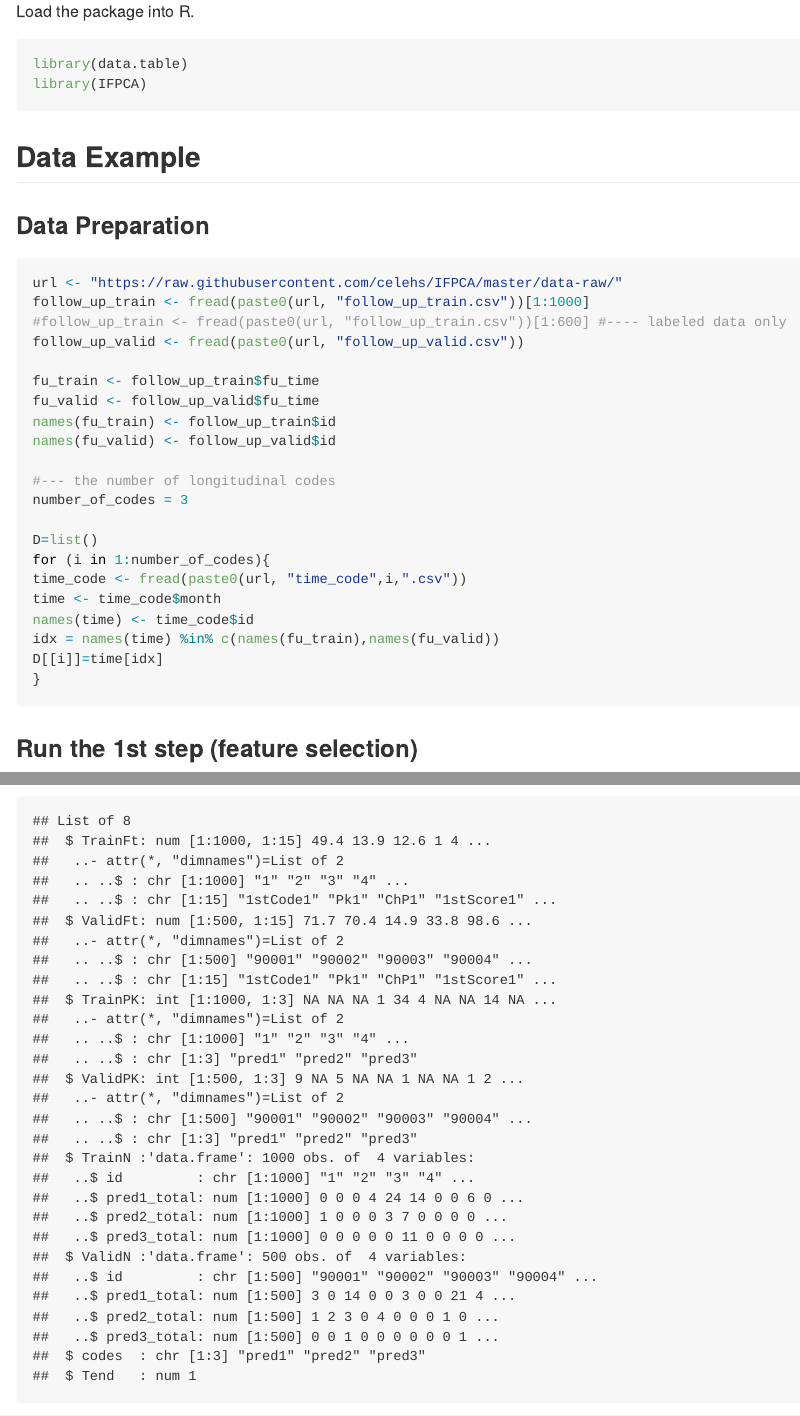
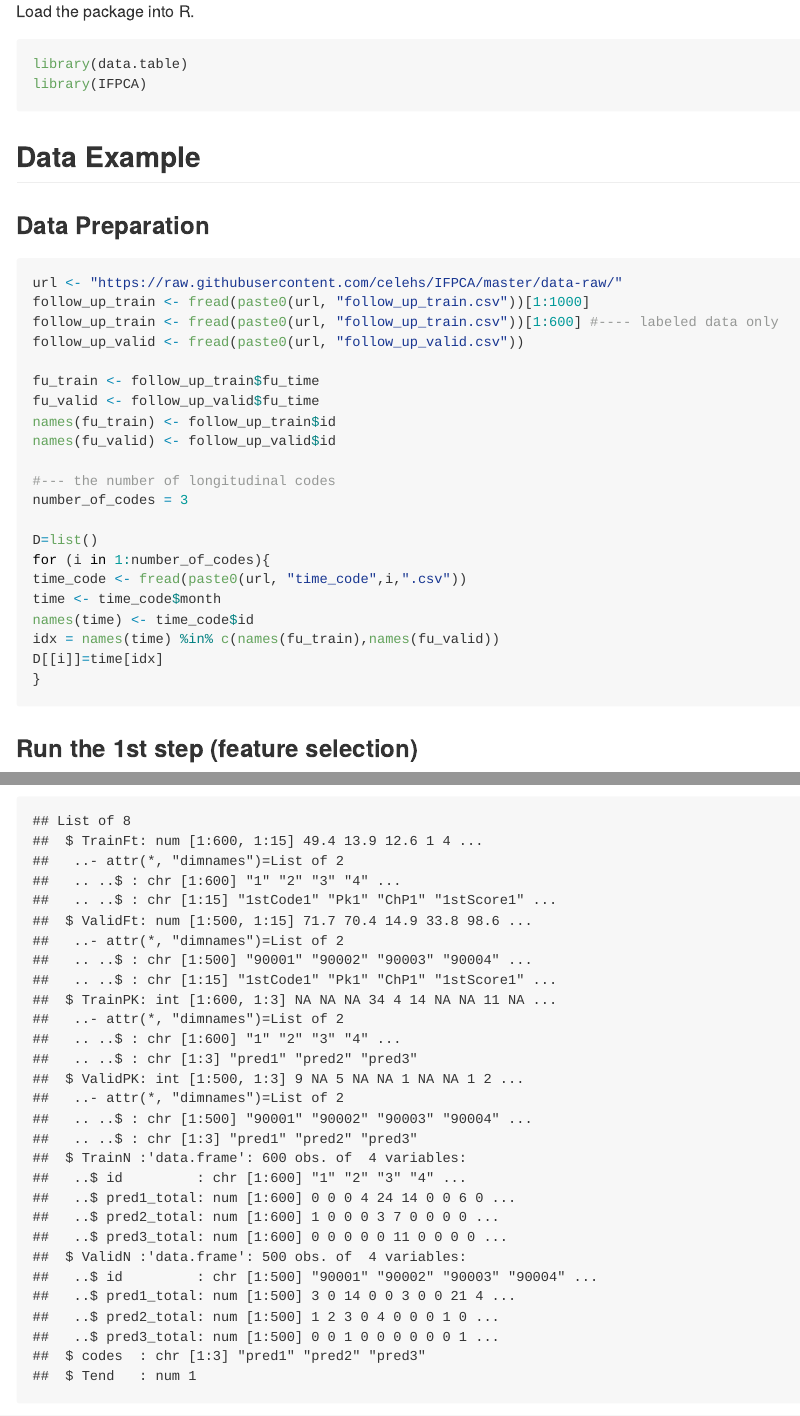
Before and after one commit to celehs/IFPCA, an R Markdown document (Test-Uno.Rmd): the page in a window 1100 px wide, from 390 px down, and a second part further down, joined at a grey line. Rendered offline with R 4.5, knitr and Pandoc, with nearby package versions; some code elsewhere in the file could not run offline.

Commit message:
Update Test-Uno.Rmd

````diff
--- a/Test-Uno.Rmd
+++ b/Test-Uno.Rmd
@@ -29,7 +29,7 @@ library(IFPCA)
 ```{r}
 url <- "https://raw.githubusercontent.com/celehs/IFPCA/master/data-raw/"
 follow_up_train <- fread(paste0(url, "follow_up_train.csv"))[1:1000]
-#follow_up_train <- fread(paste0(url, "follow_up_train.csv"))[1:600] #---- labeled data only
+follow_up_train <- fread(paste0(url, "follow_up_train.csv"))[1:600] #---- labeled data only
 follow_up_valid <- fread(paste0(url, "follow_up_valid.csv"))
 
 fu_train <- follow_up_train$fu_time
````
